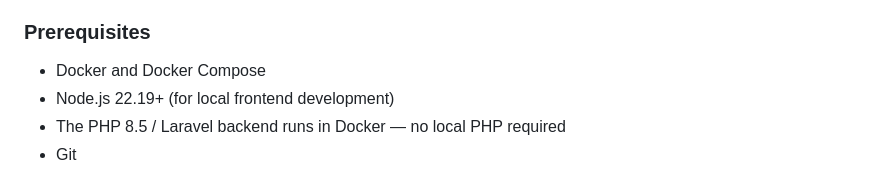
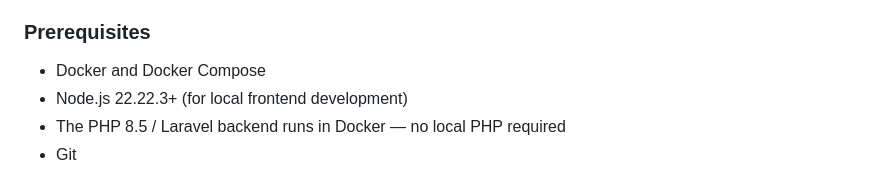
Before and after one commit to AndreaGiulianini/fullstack_basic_starter, a Markdown page: README.md, the part around the change. Rendered like a GitHub page.

```diff
--- a/README.md
+++ b/README.md
@@ -73,7 +73,7 @@ Diagram source: [`docs/architecture.d2`](docs/architecture.d2). Regenerate with
 
 ### **Prerequisites**
 - Docker and Docker Compose
-- Node.js 22.19+ (for local frontend development)
+- Node.js 22.22.3+ (for local frontend development)
 - The PHP 8.5 / Laravel backend runs in Docker — no local PHP required
 - Git
 
```
Also changed, not shown: docs/architecture.png, 8 other files.
